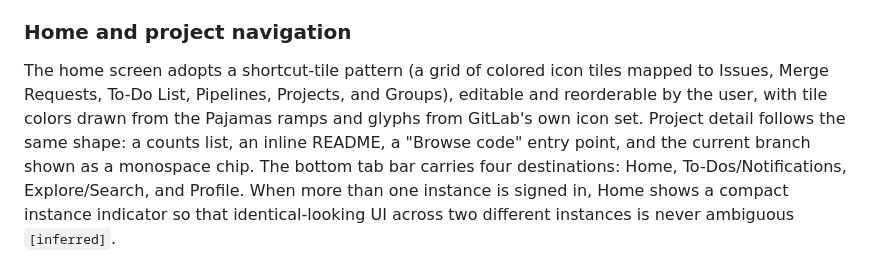
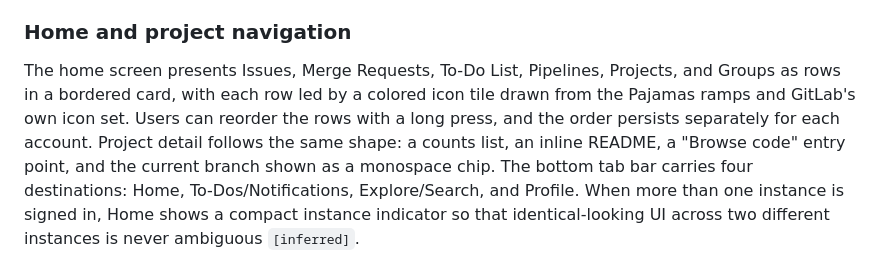
Before and after one commit to karotkriss/gitsune, a Markdown page: docs/research/design-direction.md, the part around the change. Drawn GitHub-style.

Commit message:
no-mistakes(document): Align Home tile documentation

```diff
--- a/docs/research/design-direction.md
+++ b/docs/research/design-direction.md
@@ -84,7 +84,8 @@ Visuals stay neutral and quiet: a light surface, GitLab Sans, one blue confirm a
 
 ### Home and project navigation
 
-The home screen adopts a shortcut-tile pattern (a grid of colored icon tiles mapped to Issues, Merge Requests, To-Do List, Pipelines, Projects, and Groups), editable and reorderable by the user, with tile colors drawn from the Pajamas ramps and glyphs from GitLab's own icon set.
+The home screen presents Issues, Merge Requests, To-Do List, Pipelines, Projects, and Groups as rows in a bordered card, with each row led by a colored icon tile drawn from the Pajamas ramps and GitLab's own icon set.
+Users can reorder the rows with a long press, and the order persists separately for each account.
 Project detail follows the same shape: a counts list, an inline README, a "Browse code" entry point, and the current branch shown as a monospace chip.
 The bottom tab bar carries four destinations: Home, To-Dos/Notifications, Explore/Search, and Profile.
 When more than one instance is signed in, Home shows a compact instance indicator so that identical-looking UI across two different instances is never ambiguous `[inferred]`.
```
Also changed, not shown: docs/plan/task-breakdown.md (+1 -1 lines).
